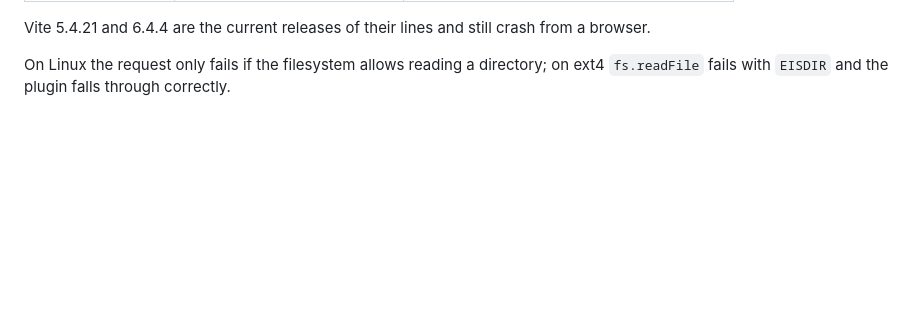
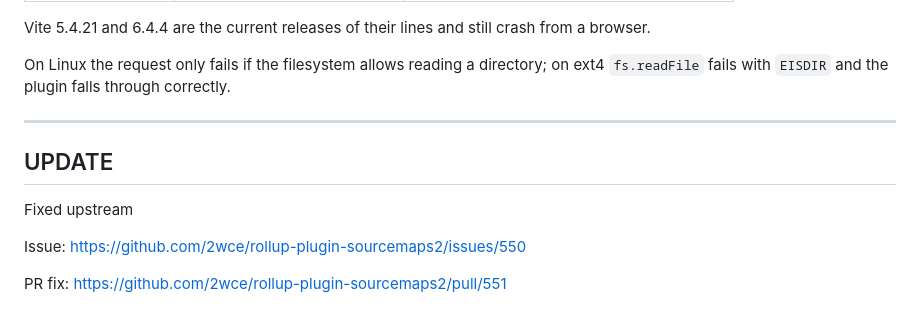
Before and after one commit to christowiz/rollup-plugin-sourcemaps2-devfs-repro, a Markdown page: README.md, the part around the change. Drawn GitHub-style; blank space fills up the shorter version.

Commit message:
docs: update README with upstream fix info
Added update section with issue and PR links.

```diff
--- a/README.md
+++ b/README.md
@@ -42,3 +42,13 @@ Measured on macOS 15 with `rollup-plugin-sourcemaps2@0.5.9`:
 Vite 5.4.21 and 6.4.4 are the current releases of their lines and still crash from a browser.
 
 On Linux the request only fails if the filesystem allows reading a directory; on ext4 `fs.readFile` fails with `EISDIR` and the plugin falls through correctly.
+
+---
+
+## UPDATE
+
+Fixed upstream
+
+Issue: https://github.com/2wce/rollup-plugin-sourcemaps2/issues/550
+
+PR fix: https://github.com/2wce/rollup-plugin-sourcemaps2/pull/551
```
